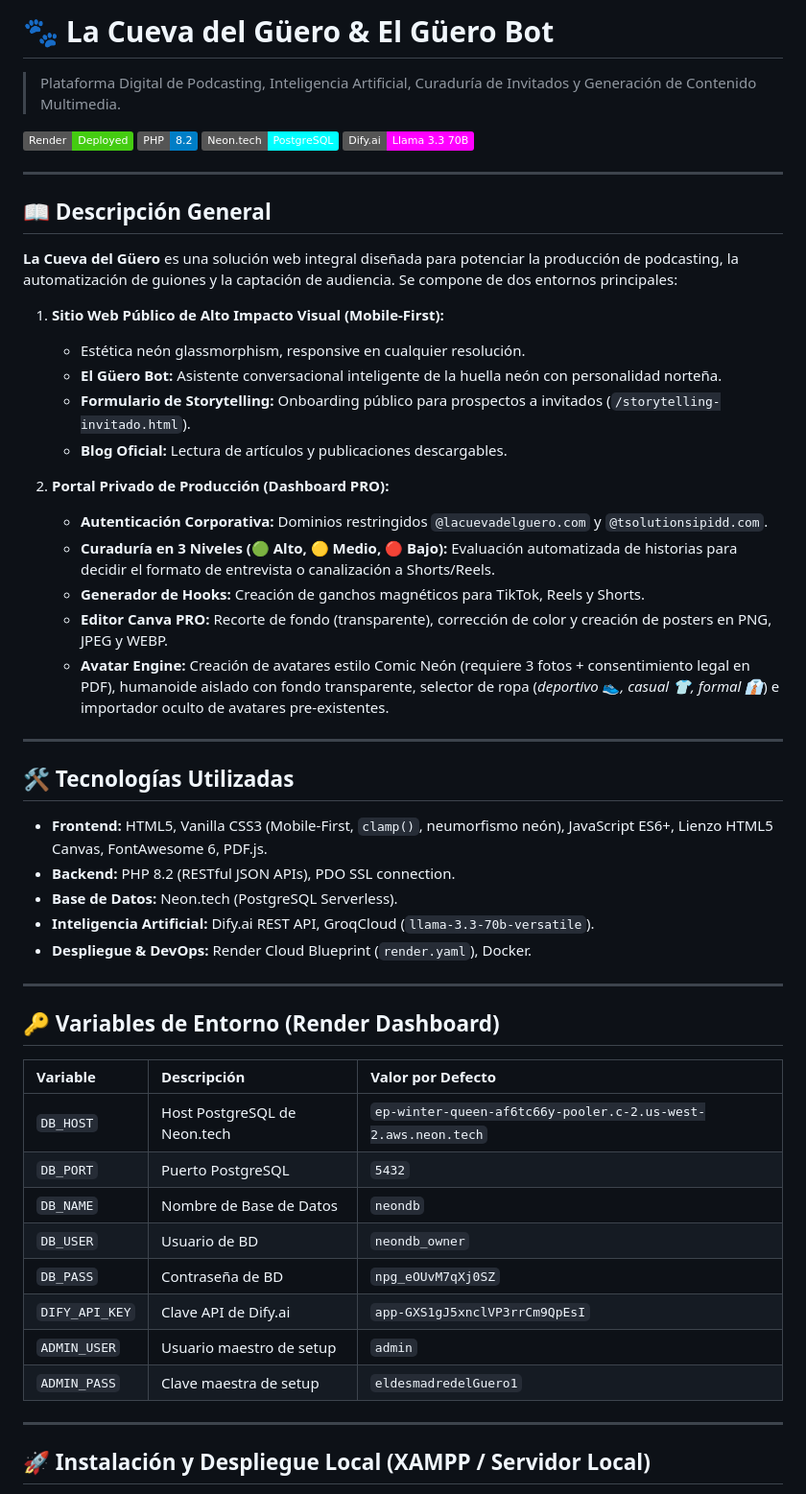
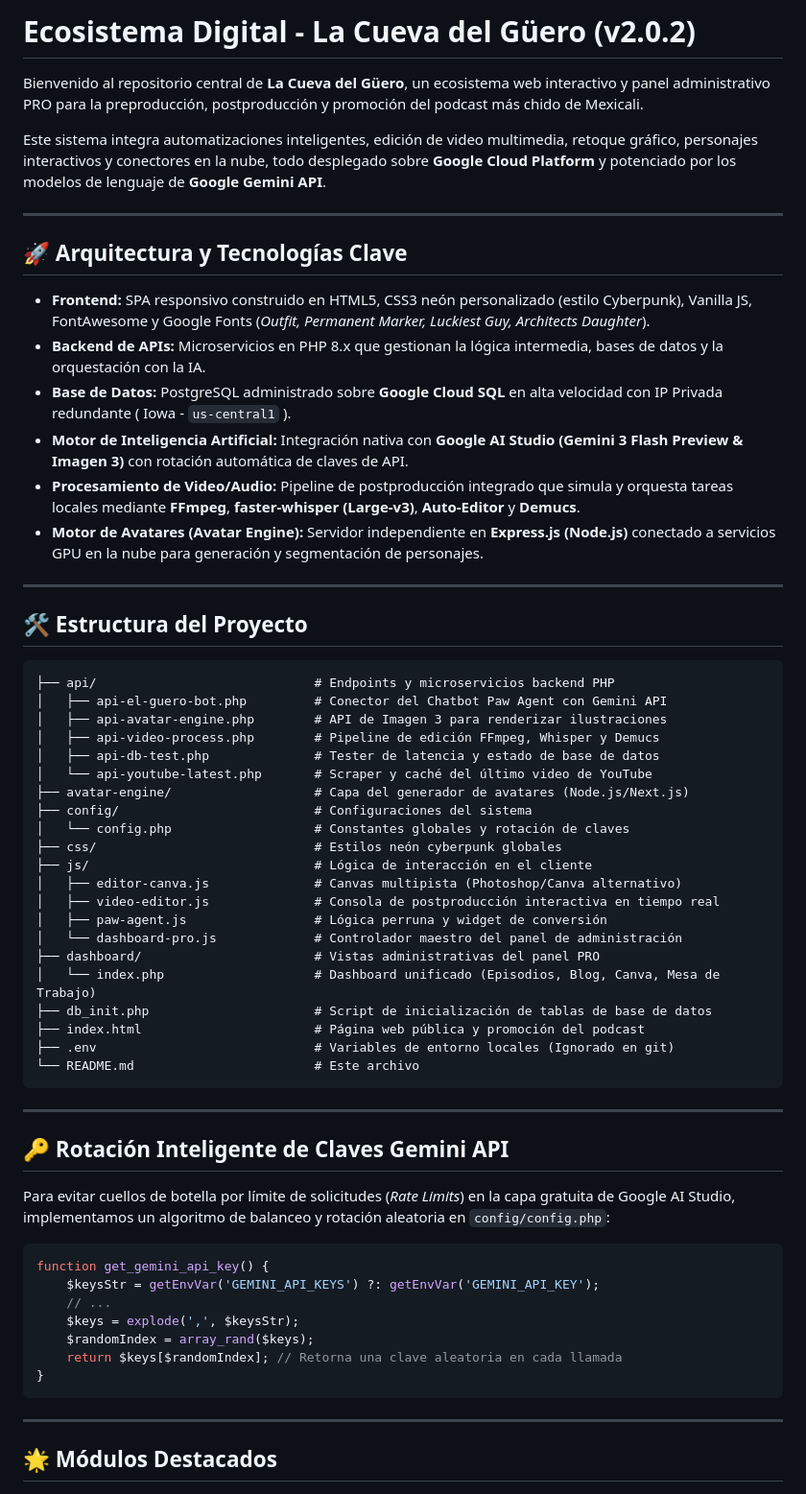
Before and after one commit to whoiselgallo/LACUEVAWEB-ELGUEROBOT, a Markdown page: README.md, the part around one of its changes. Shown at 96% size. Drawn GitHub-style; badges without logos.

Commit message:
docs: create comprehensive README.md detailing system architecture, Google Cloud setup, API keys rotation, and production modules

````diff
--- a/README.md
+++ b/README.md
@@ -1,56 +1,65 @@
-# 🐾 La Cueva del Güero & El Güero Bot
-> Plataforma Digital de Podcasting, Inteligencia Artificial, Curaduría de Invitados y Generación de Contenido Multimedia.
+# Ecosistema Digital - La Cueva del Güero (v2.0.2)
 
-[![Render Status](https://img.shields.io/badge/Render-Deployed-brightgreen)](https://lacuevaweb-elguerobot-oilt.onrender.com)
-[![PHP](https://img.shields.io/badge/PHP-8.2-blue)](https://php.net)
-[![PostgreSQL](https://img.shields.io/badge/Neon.tech-PostgreSQL-00FFFF)](https://neon.tech)
-[![AI Engine](https://img.shields.io/badge/Dify.ai-Llama_3.3_70B-FF00FF)](https://dify.ai)
+Bienvenido al repositorio central de **La Cueva del Güero**, un ecosistema web interactivo y panel administrativo PRO para la preproducción, postproducción y promoción del podcast más chido de Mexicali.
+
+Este sistema integra automatizaciones inteligentes, edición de video multimedia, retoque gráfico, personajes interactivos y conectores en la nube, todo desplegado sobre **Google Cloud Platform** y potenciado por los modelos de lenguaje de **Google Gemini API**.
 
 ---
 
-## 📖 Descripción General
+## 🚀 Arquitectura y Tecnologías Clave
 
-**La Cueva del Güero** es una solución web integral diseñada para potenciar la producción de podcasting, la automatización de guiones y la captación de audiencia. Se compone de dos entornos principales:
-
-1. **Sitio Web Público de Alto Impacto Visual (Mobile-First):**
-   * Estética neón glassmorphism, responsive en cualquier resolución.
-   * **El Güero Bot:** Asistente conversacional inteligente de la huella neón con personalidad norteña.
-   * **Formulario de Storytelling:** Onboarding público para prospectos a invitados (`/storytelling-invitado.html`).
-   * **Blog Oficial:** Lectura de artículos y publicaciones descargables.
-
-2. **Portal Privado de Producción (Dashboard PRO):**
-   * **Autenticación Corporativa:** Dominios restringidos `@lacuevadelguero.com` y `@tsolutionsipidd.com`.
-   * **Curaduría en 3 Niveles (🟢 Alto, 🟡 Medio, 🔴 Bajo):** Evaluación automatizada de historias para decidir el formato de entrevista o canalización a Shorts/Reels.
-   * **Generador de Hooks:** Creación de ganchos magnéticos para TikTok, Reels y Shorts.
-   * **Editor Canva PRO:** Recorte de fondo (transparente), corrección de color y creación de posters en PNG, JPEG y WEBP.
-   * **Avatar Engine:** Creación de avatares estilo Comic Neón (requiere 3 fotos + consentimiento legal en PDF), humanoide aislado con fondo transparente, selector de ropa (*deportivo 👟, casual 👕, formal 👔*) e importador oculto de avatares pre-existentes.
+* **Frontend:** SPA responsivo construido en HTML5, CSS3 neón personalizado (estilo Cyberpunk), Vanilla JS, FontAwesome y Google Fonts (*Outfit, Permanent Marker, Luckiest Guy, Architects Daughter*).
+* **Backend de APIs:** Microservicios en PHP 8.x que gestionan la lógica intermedia, bases de datos y la orquestación con la IA.
+* **Base de Datos:** PostgreSQL administrado sobre **Google Cloud SQL** en alta velocidad con IP Privada redundante ( Iowa - `us-central1` ).
+* **Motor de Inteligencia Artificial:** Integración nativa con **Google AI Studio (Gemini 3 Flash Preview & Imagen 3)** con rotación automática de claves de API.
+* **Procesamiento de Video/Audio:** Pipeline de postproducción integrado que simula y orquesta tareas locales mediante **FFmpeg**, **faster-whisper (Large-v3)**, **Auto-Editor** y **Demucs**.
+* **Motor de Avatares (Avatar Engine):** Servidor independiente en **Express.js (Node.js)** conectado a servicios GPU en la nube para generación y segmentación de personajes.
 
 ---
 
-## 🛠️ Tecnologías Utilizadas
+## 🛠️ Estructura del Proyecto
 
-* **Frontend:** HTML5, Vanilla CSS3 (Mobile-First, `clamp()`, neumorfismo neón), JavaScript ES6+, Lienzo HTML5 Canvas, FontAwesome 6, PDF.js.
-* **Backend:** PHP 8.2 (RESTful JSON APIs), PDO SSL connection.
-* **Base de Datos:** Neon.tech (PostgreSQL Serverless).
-* **Inteligencia Artificial:** Dify.ai REST API, GroqCloud (`llama-3.3-70b-versatile`).
-* **Despliegue & DevOps:** Render Cloud Blueprint (`render.yaml`), Docker.
+```text
+├── api/                             # Endpoints y microservicios backend PHP
+│   ├── api-el-guero-bot.php         # Conector del Chatbot Paw Agent con Gemini API
+│   ├── api-avatar-engine.php        # API de Imagen 3 para renderizar ilustraciones
+│   ├── api-video-process.php        # Pipeline de edición FFmpeg, Whisper y Demucs
+│   ├── api-db-test.php              # Tester de latencia y estado de base de datos
+│   └── api-youtube-latest.php       # Scraper y caché del último video de YouTube
+├── avatar-engine/                   # Capa del generador de avatares (Node.js/Next.js)
+├── config/                          # Configuraciones del sistema
+│   └── config.php                   # Constantes globales y rotación de claves
+├── css/                             # Estilos neón cyberpunk globales
+├── js/                              # Lógica de interacción en el cliente
+│   ├── editor-canva.js              # Canvas multipista (Photoshop/Canva alternativo)
+│   ├── video-editor.js              # Consola de postproducción interactiva en tiempo real
+│   ├── paw-agent.js                 # Lógica perruna y widget de conversión
+│   └── dashboard-pro.js             # Controlador maestro del panel de administración
+├── dashboard/                       # Vistas administrativas del panel PRO
+│   └── index.php                    # Dashboard unificado (Episodios, Blog, Canva, Mesa de Trabajo)
+├── db_init.php                      # Script de inicialización de tablas de base de datos
+├── index.html                       # Página web pública y promoción del podcast
+├── .env                             # Variables de entorno locales (Ignorado en git)
+└── README.md                        # Este archivo
+```
 
 ---
 
-## 🔑 Variables de Entorno (Render Dashboard)
+## 🔑 Rotación Inteligente de Claves Gemini API
 
-| Variable | Descripción | Valor por Defecto |
-| :--- | :--- | :--- |
-| `DB_HOST` | Host PostgreSQL de Neon.tech | `ep-winter-queen-af6tc66y-pooler.c-2.us-west-2.aws.neon.tech` |
-| `DB_PORT` | Puerto PostgreSQL | `5432` |
-| `DB_NAME` | Nombre de Base de Datos | `neondb` |
-| `DB_USER` | Usuario de BD | `neondb_owner` |
-| `DB_PASS` | Contraseña de BD | `npg_eOUvM7qXj0SZ` |
-| `DIFY_API_KEY` | Clave API de Dify.ai | `app-GXS1gJ5xnclVP3rrCm9QpEsI` |
-| `ADMIN_USER` | Usuario maestro de setup | `admin` |
-| `ADMIN_PASS` | Clave maestra de setup | `eldesmadredelGuero1` |
+Para evitar cuellos de botella por límite de solicitudes (*Rate Limits*) en la capa gratuita de Google AI Studio, implementamos un algoritmo de balanceo y rotación aleatoria en `config/config.php`:
+
+```php
+function get_gemini_api_key() {
+    $keysStr = getEnvVar('GEMINI_API_KEYS') ?: getEnvVar('GEMINI_API_KEY');
+    // ...
+    $keys = explode(',', $keysStr);
+    $randomIndex = array_rand($keys);
+    return $keys[$randomIndex]; // Retorna una clave aleatoria en cada llamada
+}
+```
 
 ---
 
-## 🚀 Instalación y Despliegue Local (XAMPP / Servidor Local)
+## 🌟 Módulos Destacados
 
````
Also changed, not shown: other parts of README.md (+31 -18 lines).
